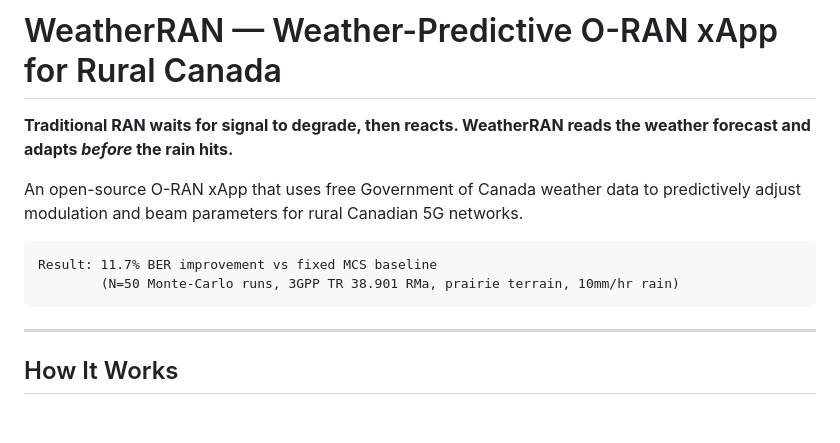
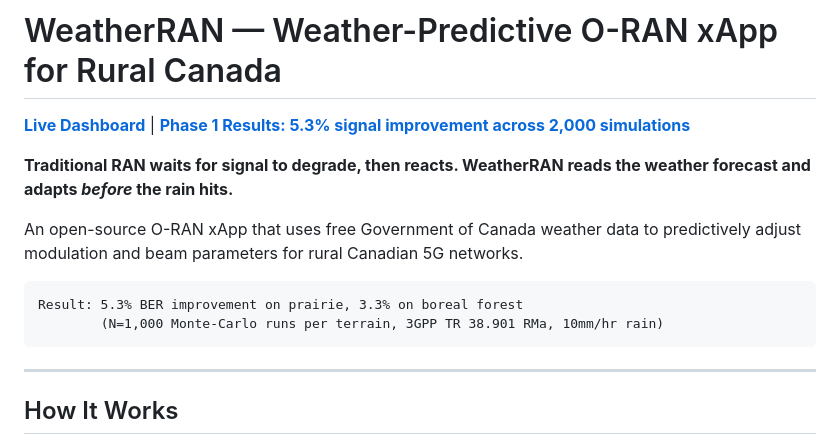
Before and after one commit to KachaJugaad/TelcoEdge, a Markdown page: README.md, the part around the change. Drawn GitHub-style; blank space fills up the shorter version.

Commit message:
Add live dashboard link to README, update to 1000-run results
Co-Authored-By: Claude Opus 4.6 (1M context) <noreply@anthropic.com>

````diff
--- a/README.md
+++ b/README.md
@@ -1,4 +1,6 @@
 # WeatherRAN — Weather-Predictive O-RAN xApp for Rural Canada
+
+**[Live Dashboard](https://kachajugaad.github.io/TelcoEdge/)** | **[Phase 1 Results: 5.3% signal improvement across 2,000 simulations](https://kachajugaad.github.io/TelcoEdge/)**
 
 **Traditional RAN waits for signal to degrade, then reacts.
 WeatherRAN reads the weather forecast and adapts *before* the rain hits.**
@@ -6,8 +8,8 @@ WeatherRAN reads the weather forecast and adapts *before* the rain hits.**
 An open-source O-RAN xApp that uses free Government of Canada weather data to predictively adjust modulation and beam parameters for rural Canadian 5G networks.
 
 ```
-Result: 11.7% BER improvement vs fixed MCS baseline
-        (N=50 Monte-Carlo runs, 3GPP TR 38.901 RMa, prairie terrain, 10mm/hr rain)
+Result: 5.3% BER improvement on prairie, 3.3% on boreal forest
+        (N=1,000 Monte-Carlo runs per terrain, 3GPP TR 38.901 RMa, 10mm/hr rain)
 ```
 
 ---
````
